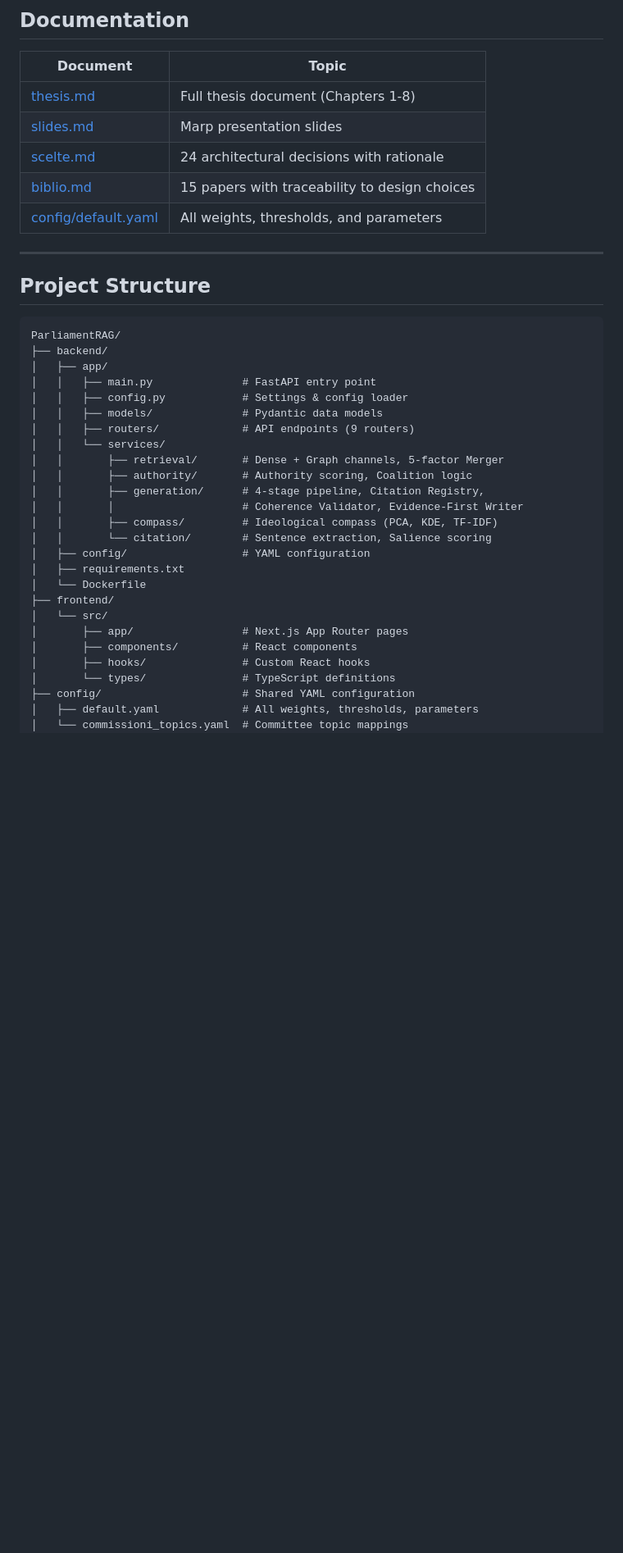
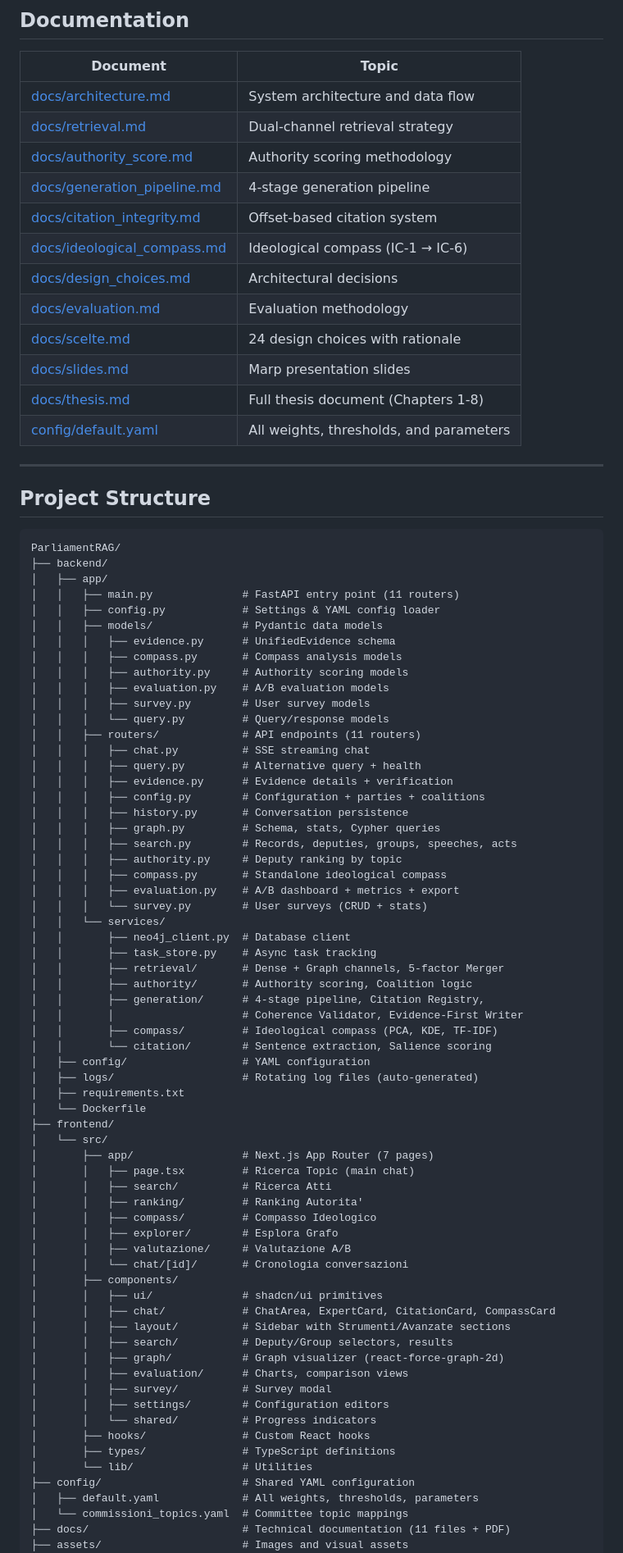
Before and after one commit to Emeierkeio/ParliamentRAG, a Markdown page: README.md, the part around one of its changes. Shown at 82% size. Rendered like a GitHub page; blank space fills up the shorter version.

```diff
--- a/README.md
+++ b/README.md
@@ -334,10 +403,17 @@ pytest tests/test_citation_exact.py -v        # Offset-based citation extraction
 
 | Document | Topic |
 |----------|-------|
-| [thesis.md](thesis.md) | Full thesis document (Chapters 1-8) |
-| [slides.md](slides.md) | Marp presentation slides |
-| [scelte.md](scelte.md) | 24 architectural decisions with rationale |
-| [biblio.md](biblio.md) | 15 papers with traceability to design choices |
+| [docs/architecture.md](docs/architecture.md) | System architecture and data flow |
+| [docs/retrieval.md](docs/retrieval.md) | Dual-channel retrieval strategy |
+| [docs/authority_score.md](docs/authority_score.md) | Authority scoring methodology |
+| [docs/generation_pipeline.md](docs/generation_pipeline.md) | 4-stage generation pipeline |
+| [docs/citation_integrity.md](docs/citation_integrity.md) | Offset-based citation system |
+| [docs/ideological_compass.md](docs/ideological_compass.md) | Ideological compass (IC-1 → IC-6) |
+| [docs/design_choices.md](docs/design_choices.md) | Architectural decisions |
+| [docs/evaluation.md](docs/evaluation.md) | Evaluation methodology |
+| [docs/scelte.md](docs/scelte.md) | 24 design choices with rationale |
+| [docs/slides.md](docs/slides.md) | Marp presentation slides |
+| [docs/thesis.md](docs/thesis.md) | Full thesis document (Chapters 1-8) |
 | [config/default.yaml](config/default.yaml) | All weights, thresholds, and parameters |
 
 ---
@@ -348,11 +424,30 @@ pytest tests/test_citation_exact.py -v        # Offset-based citation extraction
 ParliamentRAG/
 ├── backend/
 │   ├── app/
-│   │   ├── main.py              # FastAPI entry point
-│   │   ├── config.py            # Settings & config loader
+│   │   ├── main.py              # FastAPI entry point (11 routers)
+│   │   ├── config.py            # Settings & YAML config loader
 │   │   ├── models/              # Pydantic data models
-│   │   ├── routers/             # API endpoints (9 routers)
+│   │   │   ├── evidence.py      # UnifiedEvidence schema
+│   │   │   ├── compass.py       # Compass analysis models
+│   │   │   ├── authority.py     # Authority scoring models
+│   │   │   ├── evaluation.py    # A/B evaluation models
+│   │   │   ├── survey.py        # User survey models
+│   │   │   └── query.py         # Query/response models
+│   │   ├── routers/             # API endpoints (11 routers)
+│   │   │   ├── chat.py          # SSE streaming chat
+│   │   │   ├── query.py         # Alternative query + health
+│   │   │   ├── evidence.py      # Evidence details + verification
+│   │   │   ├── config.py        # Configuration + parties + coalitions
+│   │   │   ├── history.py       # Conversation persistence
+│   │   │   ├── graph.py         # Schema, stats, Cypher queries
+│   │   │   ├── search.py        # Records, deputies, groups, speeches, acts
+│   │   │   ├── authority.py     # Deputy ranking by topic
+│   │   │   ├── compass.py       # Standalone ideological compass
+│   │   │   ├── evaluation.py    # A/B dashboard + metrics + export
+│   │   │   └── survey.py        # User surveys (CRUD + stats)
 │   │   └── services/
+│   │       ├── neo4j_client.py  # Database client
+│   │       ├── task_store.py    # Async task tracking
 │   │       ├── retrieval/       # Dense + Graph channels, 5-factor Merger
 │   │       ├── authority/       # Authority scoring, Coalition logic
 │   │       ├── generation/      # 4-stage pipeline, Citation Registry,
@@ -360,15 +455,35 @@ ParliamentRAG/
 │   │       ├── compass/         # Ideological compass (PCA, KDE, TF-IDF)
 │   │       └── citation/        # Sentence extraction, Salience scoring
 │   ├── config/                  # YAML configuration
+│   ├── logs/                    # Rotating log files (auto-generated)
 │   ├── requirements.txt
 │   └── Dockerfile
 ├── frontend/
 │   └── src/
-│       ├── app/                 # Next.js App Router pages
-│       ├── components/          # React components
+│       ├── app/                 # Next.js App Router (7 pages)
+│       │   ├── page.tsx         # Ricerca Topic (main chat)
+│       │   ├── search/          # Ricerca Atti
+│       │   ├── ranking/         # Ranking Autorita'
+│       │   ├── compass/         # Compasso Ideologico
+│       │   ├── explorer/        # Esplora Grafo
+│       │   ├── valutazione/     # Valutazione A/B
+│       │   └── chat/[id]/       # Cronologia conversazioni
+│       ├── components/
+│       │   ├── ui/              # shadcn/ui primitives
+│       │   ├── chat/            # ChatArea, ExpertCard, CitationCard, CompassCard
+│       │   ├── layout/          # Sidebar with Strumenti/Avanzate sections
+│       │   ├── search/          # Deputy/Group selectors, results
+│       │   ├── graph/           # Graph visualizer (react-force-graph-2d)
+│       │   ├── evaluation/      # Charts, comparison views
+│       │   ├── survey/          # Survey modal
+│       │   ├── settings/        # Configuration editors
+│       │   └── shared/          # Progress indicators
 │       ├── hooks/               # Custom React hooks
-│       └── types/               # TypeScript definitions
+│       ├── types/               # TypeScript definitions
+│       └── lib/                 # Utilities
 ├── config/                      # Shared YAML configuration
 │   ├── default.yaml             # All weights, thresholds, parameters
 │   └── commissioni_topics.yaml  # Committee topic mappings
+├── docs/                        # Technical documentation (11 files + PDF)
+├── assets/                      # Images and visual assets
 ├── neo4j/                       # Neo4j Docker data volumes
```
Also changed, not shown: other parts of README.md (+93 -30 lines).
